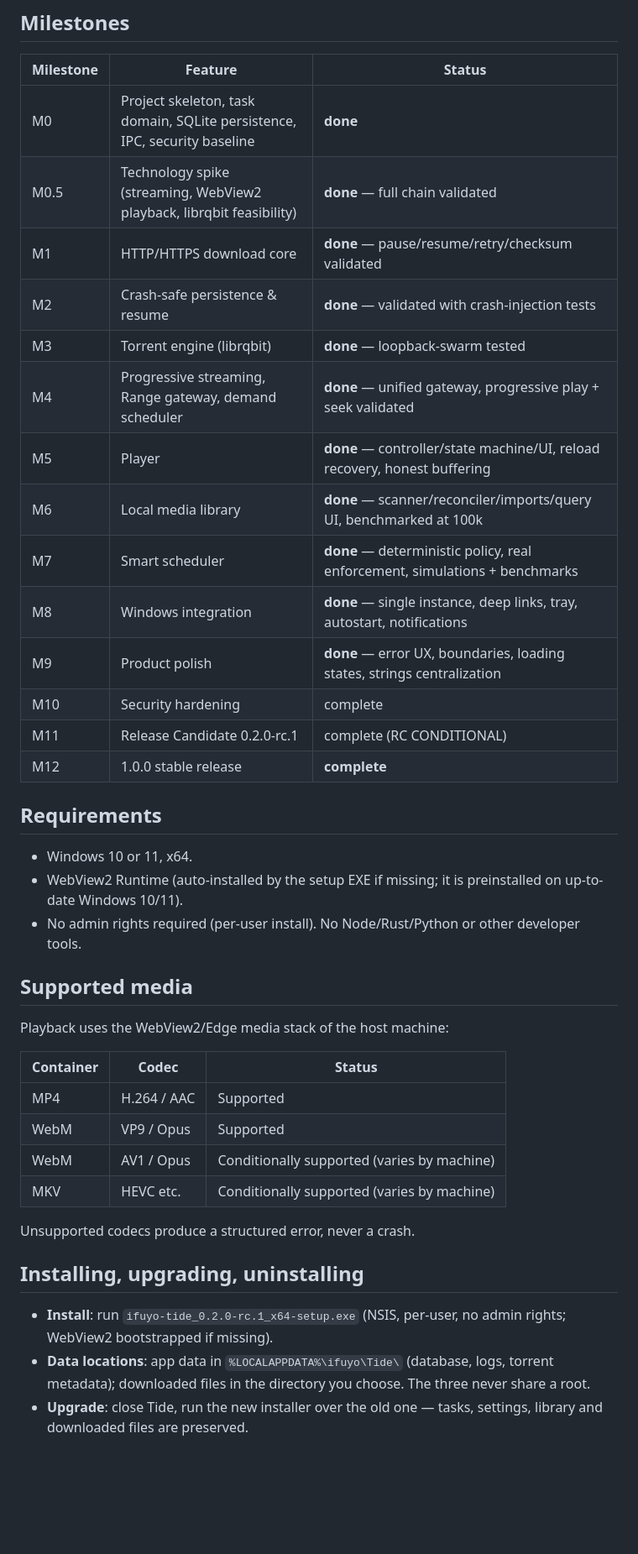
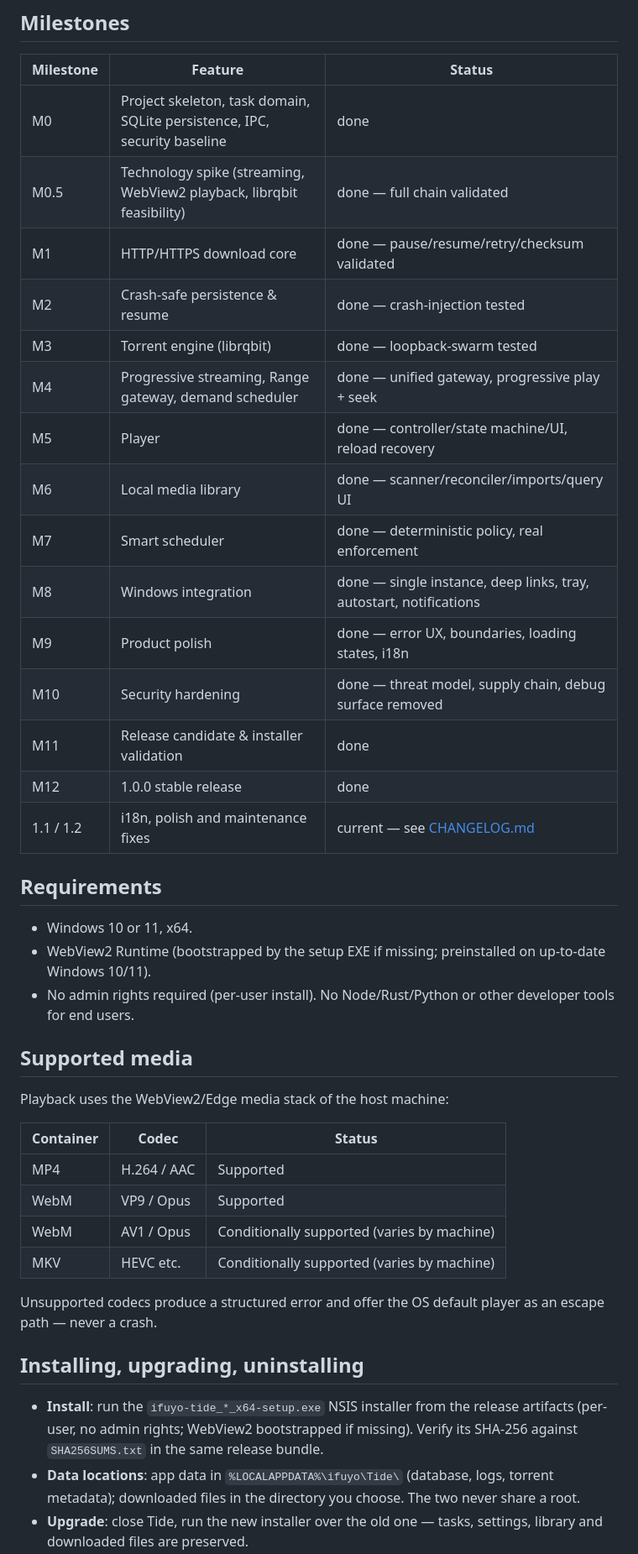
Before and after one commit to taozhihaoo/ifuyo-tide, a Markdown page: README.md, the part around one of its changes. Shown at 84% size. Drawn GitHub-style; blank space fills up the shorter version.

```diff
--- a/README.md
+++ b/README.md
@@ -41,28 +63,29 @@ upload of your data.
 
 | Milestone | Feature | Status |
 |---|---|---|
-| M0 | Project skeleton, task domain, SQLite persistence, IPC, security baseline | **done** |
-| M0.5 | Technology spike (streaming, WebView2 playback, librqbit feasibility) | **done** — full chain validated |
-| M1 | HTTP/HTTPS download core | **done** — pause/resume/retry/checksum validated |
-| M2 | Crash-safe persistence & resume | **done** — validated with crash-injection tests |
-| M3 | Torrent engine (librqbit) | **done** — loopback-swarm tested |
-| M4 | Progressive streaming, Range gateway, demand scheduler | **done** — unified gateway, progressive play + seek validated |
-| M5 | Player | **done** — controller/state machine/UI, reload recovery, honest buffering |
-| M6 | Local media library | **done** — scanner/reconciler/imports/query UI, benchmarked at 100k |
-| M7 | Smart scheduler | **done** — deterministic policy, real enforcement, simulations + benchmarks |
-| M8 | Windows integration | **done** — single instance, deep links, tray, autostart, notifications |
-| M9 | Product polish | **done** — error UX, boundaries, loading states, strings centralization |
-| M10 | Security hardening | complete |
-| M11 | Release Candidate 0.2.0-rc.1 | complete (RC CONDITIONAL) |
-| M12 | 1.0.0 stable release | **complete** |
+| M0 | Project skeleton, task domain, SQLite persistence, IPC, security baseline | done |
+| M0.5 | Technology spike (streaming, WebView2 playback, librqbit feasibility) | done — full chain validated |
+| M1 | HTTP/HTTPS download core | done — pause/resume/retry/checksum validated |
+| M2 | Crash-safe persistence & resume | done — crash-injection tested |
+| M3 | Torrent engine (librqbit) | done — loopback-swarm tested |
+| M4 | Progressive streaming, Range gateway, demand scheduler | done — unified gateway, progressive play + seek |
+| M5 | Player | done — controller/state machine/UI, reload recovery |
+| M6 | Local media library | done — scanner/reconciler/imports/query UI |
+| M7 | Smart scheduler | done — deterministic policy, real enforcement |
+| M8 | Windows integration | done — single instance, deep links, tray, autostart, notifications |
+| M9 | Product polish | done — error UX, boundaries, loading states, i18n |
+| M10 | Security hardening | done — threat model, supply chain, debug surface removed |
+| M11 | Release candidate & installer validation | done |
+| M12 | 1.0.0 stable release | done |
+| 1.1 / 1.2 | i18n, polish and maintenance fixes | current — see [CHANGELOG.md](CHANGELOG.md) |
 
 ## Requirements
 
 - Windows 10 or 11, x64.
-- WebView2 Runtime (auto-installed by the setup EXE if missing; it is
-  preinstalled on up-to-date Windows 10/11).
-- No admin rights required (per-user install). No Node/Rust/Python
-  or other developer tools.
+- WebView2 Runtime (bootstrapped by the setup EXE if missing; preinstalled
+  on up-to-date Windows 10/11).
+- No admin rights required (per-user install). No Node/Rust/Python or
+  other developer tools for end users.
 
 ## Supported media
 
@@ -75,14 +98,17 @@ Playback uses the WebView2/Edge media stack of the host machine:
 | WebM | AV1 / Opus | Conditionally supported (varies by machine) |
 | MKV | HEVC etc. | Conditionally supported (varies by machine) |
 
-Unsupported codecs produce a structured error, never a crash.
+Unsupported codecs produce a structured error and offer the OS default
+player as an escape path — never a crash.
 
 ## Installing, upgrading, uninstalling
 
-- **Install**: run `ifuyo-tide_0.2.0-rc.1_x64-setup.exe` (NSIS,
-  per-user, no admin rights; WebView2 bootstrapped if missing).
+- **Install**: run the `ifuyo-tide_*_x64-setup.exe` NSIS installer from
+  the release artifacts (per-user, no admin rights; WebView2 bootstrapped
+  if missing). Verify its SHA-256 against `SHA256SUMS.txt` in the same
+  release bundle.
 - **Data locations**: app data in `%LOCALAPPDATA%\ifuyo\Tide\`
-  (database, logs, torrent metadata); downloaded files in the
-  directory you choose. The three never share a root.
+  (database, logs, torrent metadata); downloaded files in the directory
+  you choose. The two never share a root.
 - **Upgrade**: close Tide, run the new installer over the old one —
   tasks, settings, library and downloaded files are preserved.
```
Also changed, not shown: other parts of README.md (+74 -47 lines), README.zh-CN.md (added, +190 -0 lines), SECURITY.md (+8 -4 lines), docs/screenshots/tide-ui-en.png (added), docs/screenshots/tide-ui-zh-CN.png (added).
